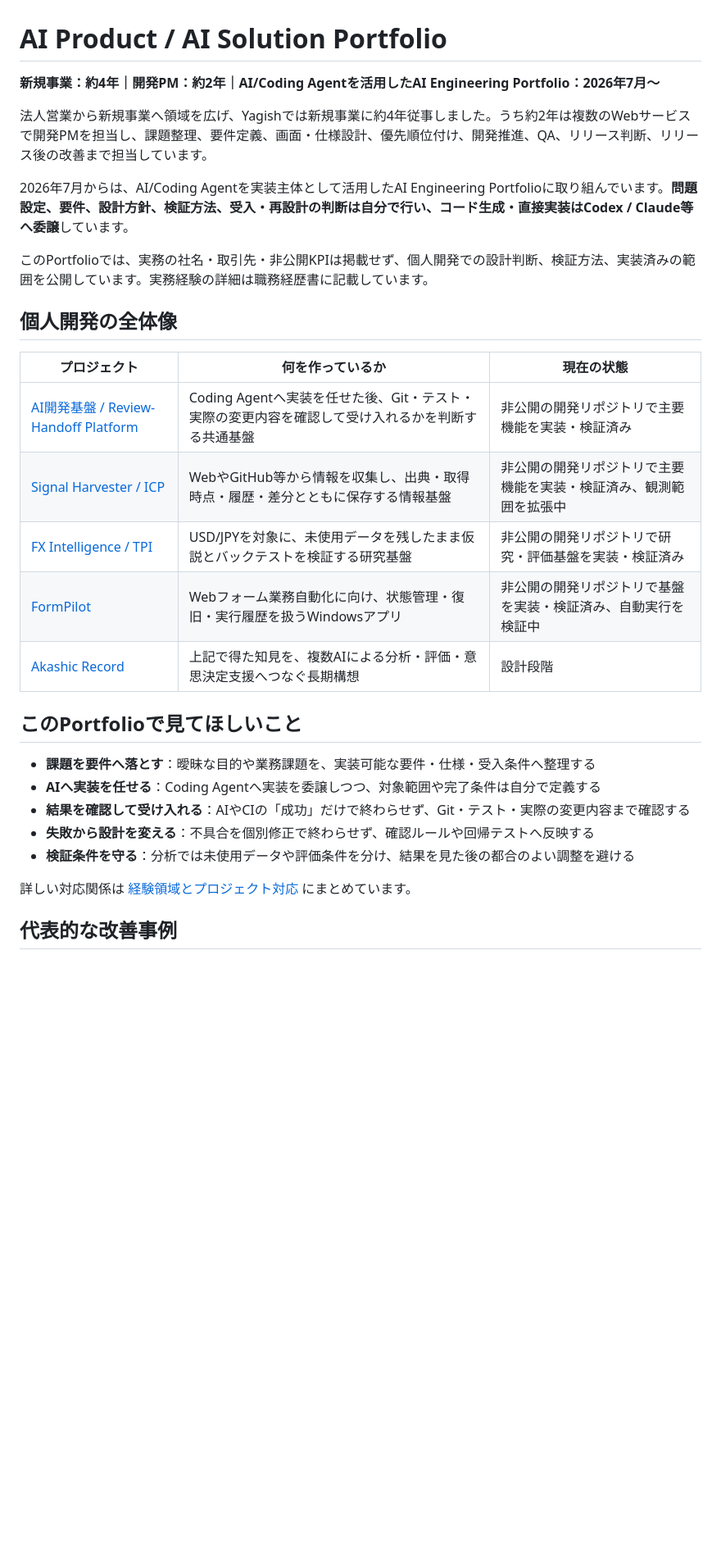
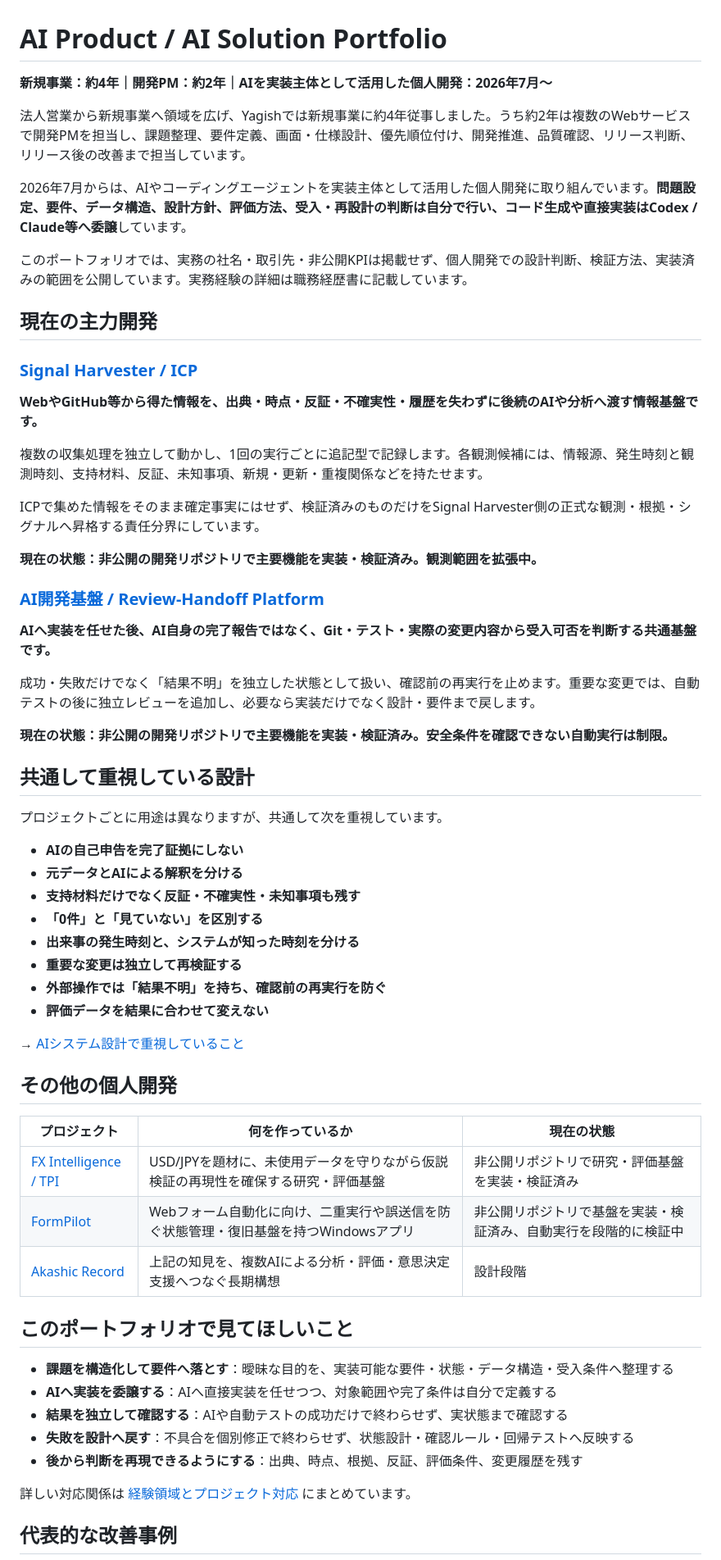
Before and after one commit to hiromi1992/ai-engineering-portfolio, a Markdown page: README.md, the part around one of its changes. Shown at 82% size. Rendered like a GitHub page; blank space fills up the shorter version.

Commit message:
docs: refocus portfolio on core AI systems

```diff
--- a/README.md
+++ b/README.md
@@ -1,30 +1,63 @@
 # AI Product / AI Solution Portfolio
 
-**新規事業：約4年｜開発PM：約2年｜AI/Coding Agentを活用したAI Engineering Portfolio：2026年7月〜**
+**新規事業：約4年｜開発PM：約2年｜AIを実装主体として活用した個人開発：2026年7月〜**
 
-法人営業から新規事業へ領域を広げ、Yagishでは新規事業に約4年従事しました。うち約2年は複数のWebサービスで開発PMを担当し、課題整理、要件定義、画面・仕様設計、優先順位付け、開発推進、QA、リリース判断、リリース後の改善まで担当しています。
+法人営業から新規事業へ領域を広げ、Yagishでは新規事業に約4年従事しました。うち約2年は複数のWebサービスで開発PMを担当し、課題整理、要件定義、画面・仕様設計、優先順位付け、開発推進、品質確認、リリース判断、リリース後の改善まで担当しています。
 
-2026年7月からは、AI/Coding Agentを実装主体として活用したAI Engineering Portfolioに取り組んでいます。**問題設定、要件、設計方針、検証方法、受入・再設計の判断は自分で行い、コード生成・直接実装はCodex / Claude等へ委譲**しています。
+2026年7月からは、AIやコーディングエージェントを実装主体として活用した個人開発に取り組んでいます。**問題設定、要件、データ構造、設計方針、評価方法、受入・再設計の判断は自分で行い、コード生成や直接実装はCodex / Claude等へ委譲**しています。
 
-このPortfolioでは、実務の社名・取引先・非公開KPIは掲載せず、個人開発での設計判断、検証方法、実装済みの範囲を公開しています。実務経験の詳細は職務経歴書に記載しています。
+このポートフォリオでは、実務の社名・取引先・非公開KPIは掲載せず、個人開発での設計判断、検証方法、実装済みの範囲を公開しています。実務経験の詳細は職務経歴書に記載しています。
 
-## 個人開発の全体像
+## 現在の主力開発
+
+### [Signal Harvester / ICP](projects/02_signal_harvester.md)
+
+**WebやGitHub等から得た情報を、出典・時点・反証・不確実性・履歴を失わずに後続のAIや分析へ渡す情報基盤です。**
+
+複数の収集処理を独立して動かし、1回の実行ごとに追記型で記録します。各観測候補には、情報源、発生時刻と観測時刻、支持材料、反証、未知事項、新規・更新・重複関係などを持たせます。
+
+ICPで集めた情報をそのまま確定事実にはせず、検証済みのものだけをSignal Harvester側の正式な観測・根拠・シグナルへ昇格する責任分界にしています。
+
+**現在の状態：非公開の開発リポジトリで主要機能を実装・検証済み。観測範囲を拡張中。**
+
+### [AI開発基盤 / Review-Handoff Platform](projects/01_ai_development_foundation.md)
+
+**AIへ実装を任せた後、AI自身の完了報告ではなく、Git・テスト・実際の変更内容から受入可否を判断する共通基盤です。**
+
+成功・失敗だけでなく「結果不明」を独立した状態として扱い、確認前の再実行を止めます。重要な変更では、自動テストの後に独立レビューを追加し、必要なら実装だけでなく設計・要件まで戻します。
+
+**現在の状態：非公開の開発リポジトリで主要機能を実装・検証済み。安全条件を確認できない自動実行は制限。**
+
+## 共通して重視している設計
+
+プロジェクトごとに用途は異なりますが、共通して次を重視しています。
+
+- **AIの自己申告を完了証拠にしない**
+- **元データとAIによる解釈を分ける**
+- **支持材料だけでなく反証・不確実性・未知事項も残す**
+- **「0件」と「見ていない」を区別する**
+- **出来事の発生時刻と、システムが知った時刻を分ける**
+- **重要な変更は独立して再検証する**
+- **外部操作では「結果不明」を持ち、確認前の再実行を防ぐ**
+- **評価データを結果に合わせて変えない**
+
+→ [AIシステム設計で重視していること](principles/ai_system_design.md)
+
+## その他の個人開発
 
 | プロジェクト | 何を作っているか | 現在の状態 |
 |---|---|---|
-| [AI開発基盤 / Review-Handoff Platform](projects/01_ai_development_foundation.md) | Coding Agentへ実装を任せた後、Git・テスト・実際の変更内容を確認して受け入れるかを判断する共通基盤 | 非公開の開発リポジトリで主要機能を実装・検証済み |
-| [Signal Harvester / ICP](projects/02_signal_harvester.md) | WebやGitHub等から情報を収集し、出典・取得時点・履歴・差分とともに保存する情報基盤 | 非公開の開発リポジトリで主要機能を実装・検証済み、観測範囲を拡張中 |
-| [FX Intelligence / TPI](projects/03_fx_intelligence.md) | USD/JPYを対象に、未使用データを残したまま仮説とバックテストを検証する研究基盤 | 非公開の開発リポジトリで研究・評価基盤を実装・検証済み |
-| [FormPilot](projects/04_formpilot.md) | Webフォーム業務自動化に向け、状態管理・復旧・実行履歴を扱うWindowsアプリ | 非公開の開発リポジトリで基盤を実装・検証済み、自動実行を検証中 |
-| [Akashic Record](vision/akashic-record.md) | 上記で得た知見を、複数AIによる分析・評価・意思決定支援へつなぐ長期構想 | 設計段階 |
+| [FX Intelligence / TPI](projects/03_fx_intelligence.md) | USD/JPYを題材に、未使用データを守りながら仮説検証の再現性を確保する研究・評価基盤 | 非公開リポジトリで研究・評価基盤を実装・検証済み |
+| [FormPilot](projects/04_formpilot.md) | Webフォーム自動化に向け、二重実行や誤送信を防ぐ状態管理・復旧基盤を持つWindowsアプリ | 非公開リポジトリで基盤を実装・検証済み、自動実行を段階的に検証中 |
+| [Akashic Record](vision/akashic-record.md) | 上記の知見を、複数AIによる分析・評価・意思決定支援へつなぐ長期構想 | 設計段階 |
 
-## このPortfolioで見てほしいこと
+## このポートフォリオで見てほしいこと
 
-- **課題を要件へ落とす**：曖昧な目的や業務課題を、実装可能な要件・仕様・受入条件へ整理する
-- **AIへ実装を任せる**：Coding Agentへ実装を委譲しつつ、対象範囲や完了条件は自分で定義する
-- **結果を確認して受け入れる**：AIやCIの「成功」だけで終わらせず、Git・テスト・実際の変更内容まで確認する
-- **失敗から設計を変える**：不具合を個別修正で終わらせず、確認ルールや回帰テストへ反映する
-- **検証条件を守る**：分析では未使用データや評価条件を分け、結果を見た後の都合のよい調整を避ける
+- **課題を構造化して要件へ落とす**：曖昧な目的を、実装可能な要件・状態・データ構造・受入条件へ整理する
+- **AIへ実装を委譲する**：AIへ直接実装を任せつつ、対象範囲や完了条件は自分で定義する
+- **結果を独立して確認する**：AIや自動テストの成功だけで終わらせず、実状態まで確認する
+- **失敗を設計へ戻す**：不具合を個別修正で終わらせず、状態設計・確認ルール・回帰テストへ反映する
+- **後から判断を再現できるようにする**：出典、時点、根拠、反証、評価条件、変更履歴を残す
 
 詳しい対応関係は [経験領域とプロジェクト対応](capabilities/README.md) にまとめています。
 
```
Also changed, not shown: other parts of README.md (+1 -1 lines).
